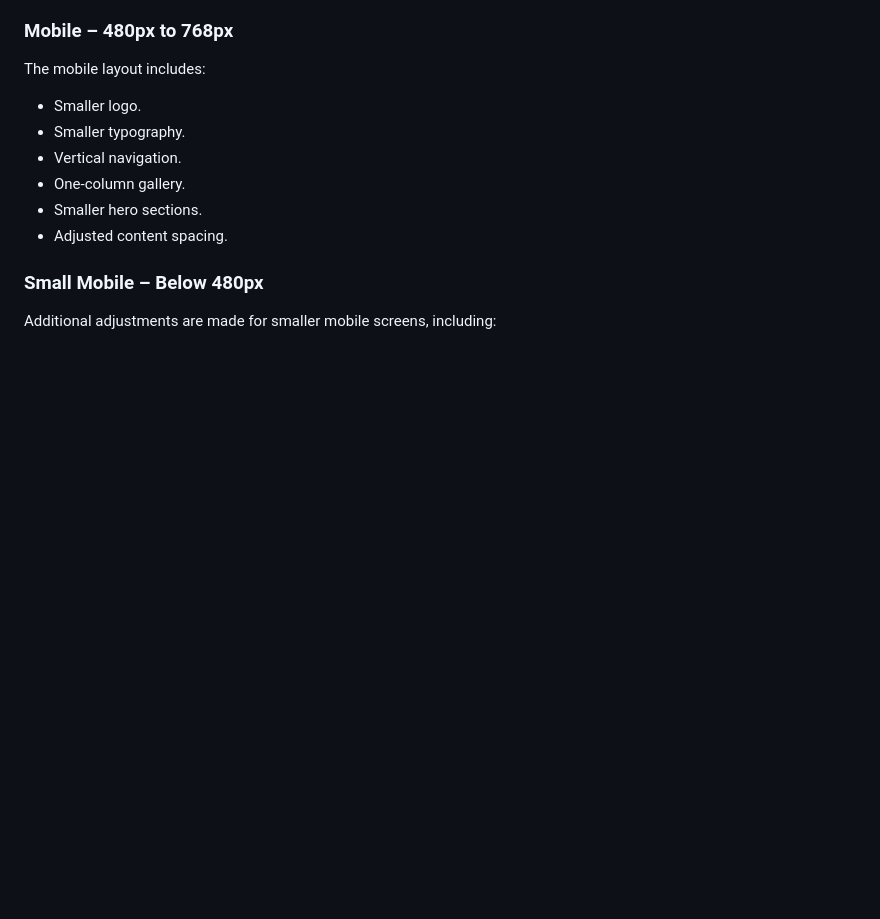
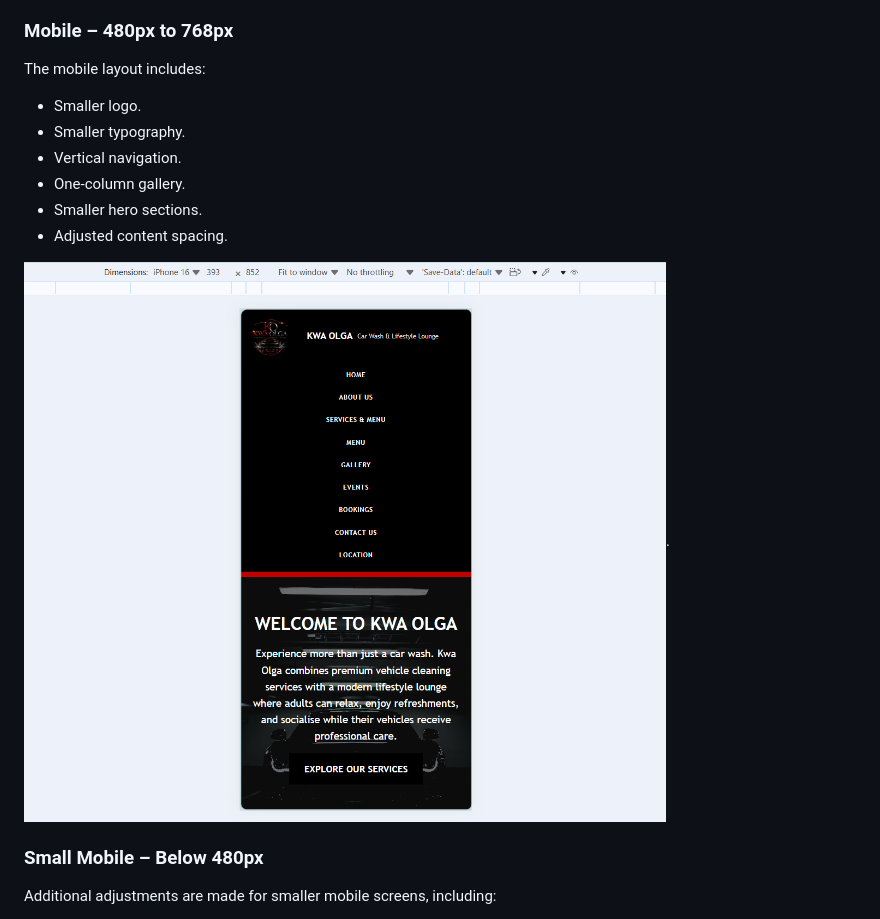
Before and after one commit to KTselanngwe/Kwa-Olga, a Markdown page: readme.md, the part around the change. Rendered like a GitHub page; blank space fills up the shorter version.

```diff
--- a/readme.md
+++ b/readme.md
@@ -405,6 +405,9 @@ The mobile layout includes:
 - Smaller hero sections.
 - Adjusted content spacing.
 
+![image alt](https://github.com/KTselanngwe/Kwa-Olga/blob/0ea4d933f43179ded90e4982397ce91b78b455c2/images/Phone%20view.png).
+
+
 ### Small Mobile – Below 480px
 Additional adjustments are made for smaller mobile screens, including:
 
```
